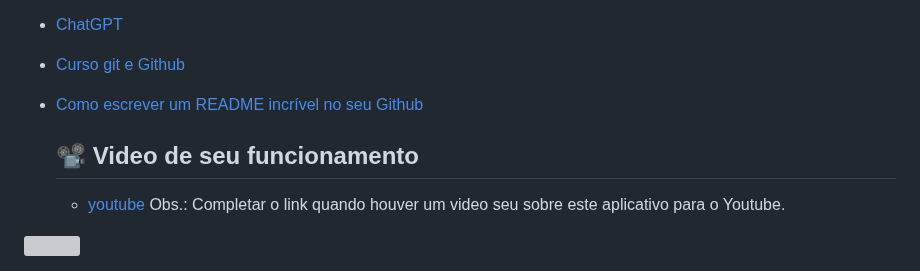
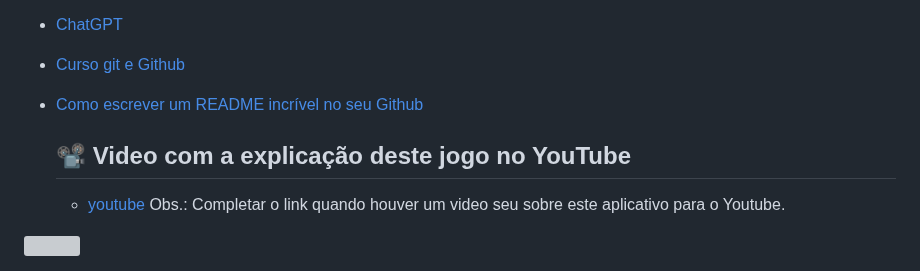
Before and after one commit to cesarol2022/Challenge_Amigo_Secreto_Alura_ONE_G8_BR, a Markdown page: README.md, the part around the change. Drawn GitHub-style; grey boxes are pictures that could not be loaded.

```diff
--- a/README.md
+++ b/README.md
@@ -52,7 +52,7 @@ Nome da pasta ou diretório onde está armazenado tudo que pode ser usado por to
 - [Curso git e Github](https://cursos.alura.com.br/course/git-github-compartilhando-colaborando-projetos)
 - [Como escrever um README incrível no seu Github](https://www.alura.com.br/artigos/escrever-bom-readme)
 
-  ## 📽️ Video de seu funcionamento
+  ## 📽️ Video com a explicação deste jogo no YouTube
   - [youtube](https://youtu.be/) Obs.: Completar o link quando houver um video seu sobre este aplicativo para o Youtube.
 
 <img src="assets/Tela inicio jogo.png">
```
